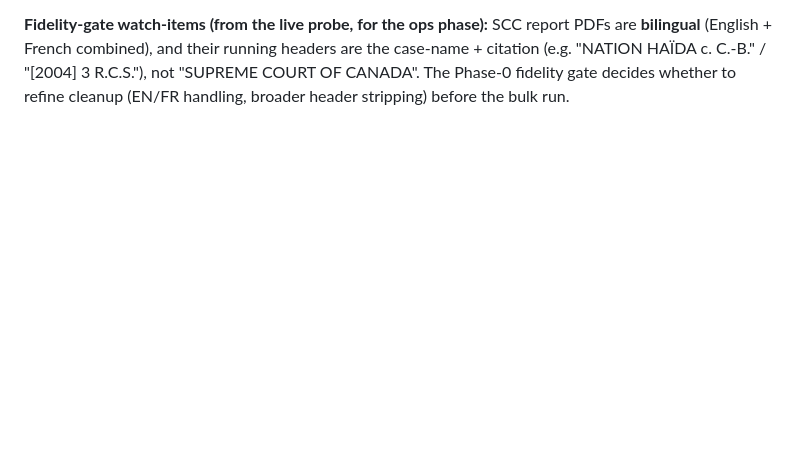
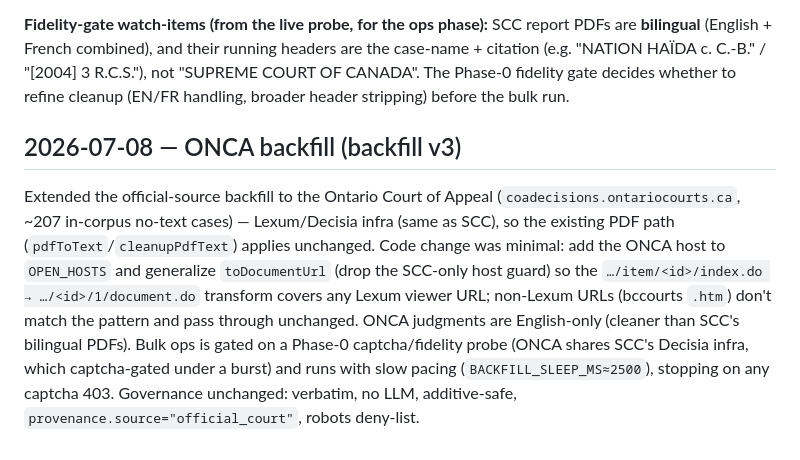
Before and after one commit to logisticPM/portal, a Markdown page: docs/research/2026-06-28-legal-corpus-construction-methodology.md, the part around the change. GitHub-like rendering; blank space fills up the shorter version.

Commit message:
docs(cases): methodology note for ONCA backfill (v3)

```diff
--- a/docs/research/2026-06-28-legal-corpus-construction-methodology.md
+++ b/docs/research/2026-06-28-legal-corpus-construction-methodology.md
@@ -192,3 +192,17 @@ are **bilingual** (English + French combined), and their running headers are the
 case-name + citation (e.g. "NATION HAÏDA c. C.-B." / "[2004] 3 R.C.S."), not "SUPREME
 COURT OF CANADA". The Phase-0 fidelity gate decides whether to refine cleanup (EN/FR
 handling, broader header stripping) before the bulk run.
+
+## 2026-07-08 — ONCA backfill (backfill v3)
+
+Extended the official-source backfill to the Ontario Court of Appeal
+(`coadecisions.ontariocourts.ca`, ~207 in-corpus no-text cases) — Lexum/Decisia infra
+(same as SCC), so the existing PDF path (`pdfToText`/`cleanupPdfText`) applies unchanged.
+Code change was minimal: add the ONCA host to `OPEN_HOSTS` and generalize `toDocumentUrl`
+(drop the SCC-only host guard) so the `…/item/<id>/index.do → …/<id>/1/document.do`
+transform covers any Lexum viewer URL; non-Lexum URLs (bccourts `.htm`) don't match the
+pattern and pass through unchanged. ONCA judgments are English-only (cleaner than SCC's
+bilingual PDFs). Bulk ops is gated on a Phase-0 captcha/fidelity probe (ONCA shares SCC's
+Decisia infra, which captcha-gated under a burst) and runs with slow pacing
+(`BACKFILL_SLEEP_MS≈2500`), stopping on any captcha 403. Governance unchanged: verbatim,
+no LLM, additive-safe, `provenance.source="official_court"`, robots deny-list.
```
